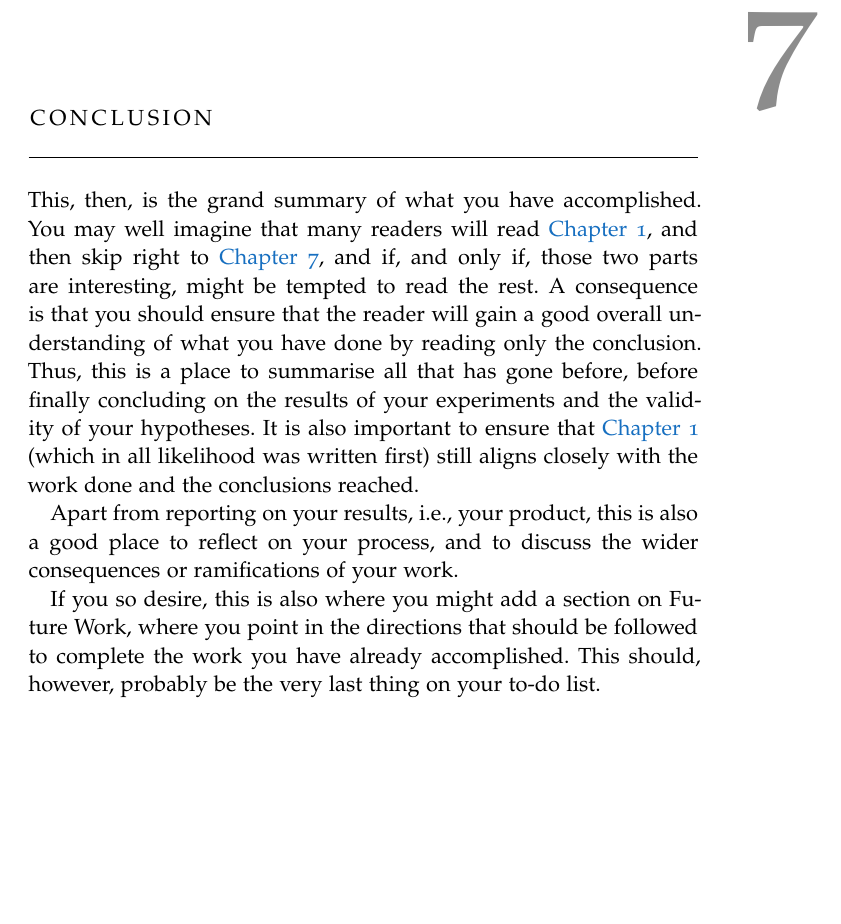
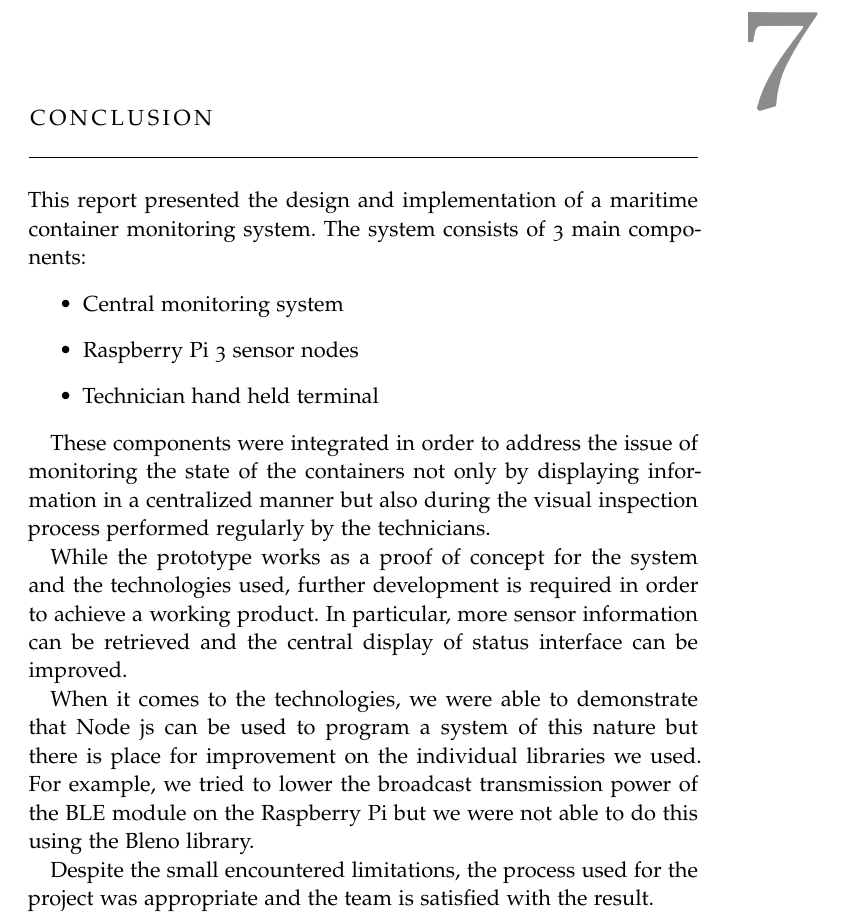
Before and after one commit to stefan-benjamin/proximity-container-alarm-system, a LaTeX thesis (doc/ClassicThesis.tex, which reads doc/Chapters/Chapter07-Conclusion.tex): part of page 33 of 38, cut so that both start at the same text, the shorter picture padded with empty space. Compiled offline with pdfLaTeX; a missing font is replaced by an installed copy or a similar font.

Commit message:
Conclusion on the project report.

```diff
--- a/doc/Chapters/Chapter07-Conclusion.tex
+++ b/doc/Chapters/Chapter07-Conclusion.tex
@@ -1,28 +1,20 @@
 \chapter{Conclusion}
 \label{cha:conclusion}
 
-This, then, is the grand summary of what you have accomplished.  You
-may well imagine that many readers will read
-\autoref{cha:introduction}, and then skip right to
-\autoref{cha:conclusion}, and if, and only if, those two parts are
-interesting, might be tempted to read the rest. A consequence is that
-you should ensure that the reader will gain a good overall
-understanding of what you have done by reading only the conclusion.
-Thus, this is a place to summarise all that has gone before, before
-finally concluding on the results of your experiments and the validity
-of your hypotheses. It is also important to ensure that
-\autoref{cha:introduction} (which in all likelihood was written first)
-still aligns closely with the work done and the conclusions reached.
+This report presented the design and implementation of a maritime container monitoring system. The system consists of 3 main components:
+\begin{itemize}
+\item Central monitoring system
+\item Raspberry Pi 3 sensor nodes
+\item Technician hand held terminal
+\end{itemize}
 
-Apart from reporting on your results, \ie your product, this is also a
-good place to reflect on your process, and to discuss the wider
-consequences or ramifications of your work.
+These components were integrated in order to address the issue of monitoring the state of the containers not only by displaying information in a centralized manner but also during the visual inspection process performed regularly by the technicians.
 
-If you so desire, this is also where you might add a section on Future
-Work, where you point in the directions that should be followed to
-complete the work you have already accomplished. This should, however,
-probably be the very last thing on your to-do list.
+While the prototype works as a proof of concept for the system and the technologies used, further development is required in order to achieve a working product. In particular, more sensor information can be retrieved and the central display of status interface can be improved.
 
+When it comes to the technologies, we were able to demonstrate that Node js can be used to program a system of this nature but there is place for improvement on the individual libraries we used. For example, we tried to lower the broadcast transmission power of the BLE module on the Raspberry Pi but we were not able to do this using the Bleno library.
+
+Despite the small encountered limitations, the process used for the project was appropriate and the team is satisfied with the result.
 
 %%% Local Variables:
 %%% mode: latex
```
